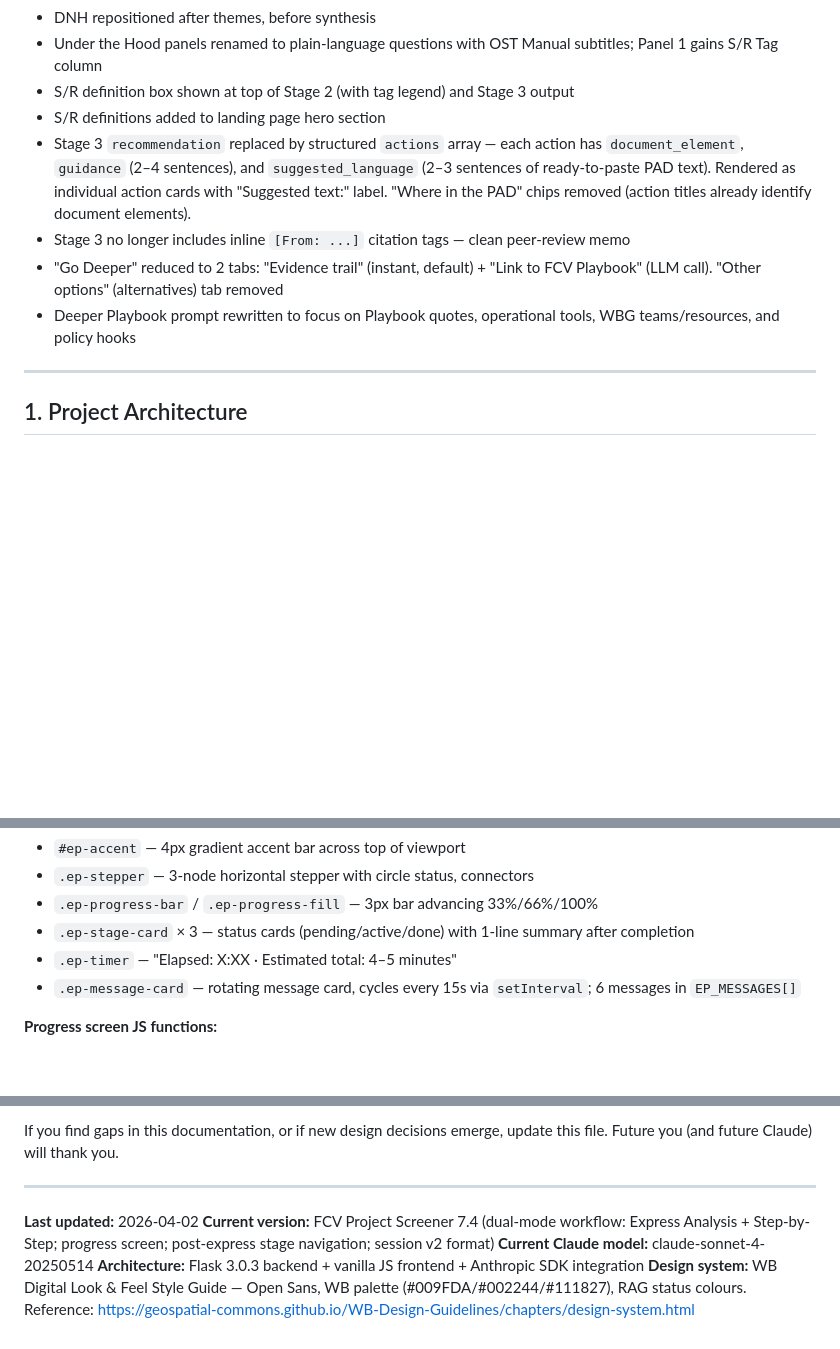
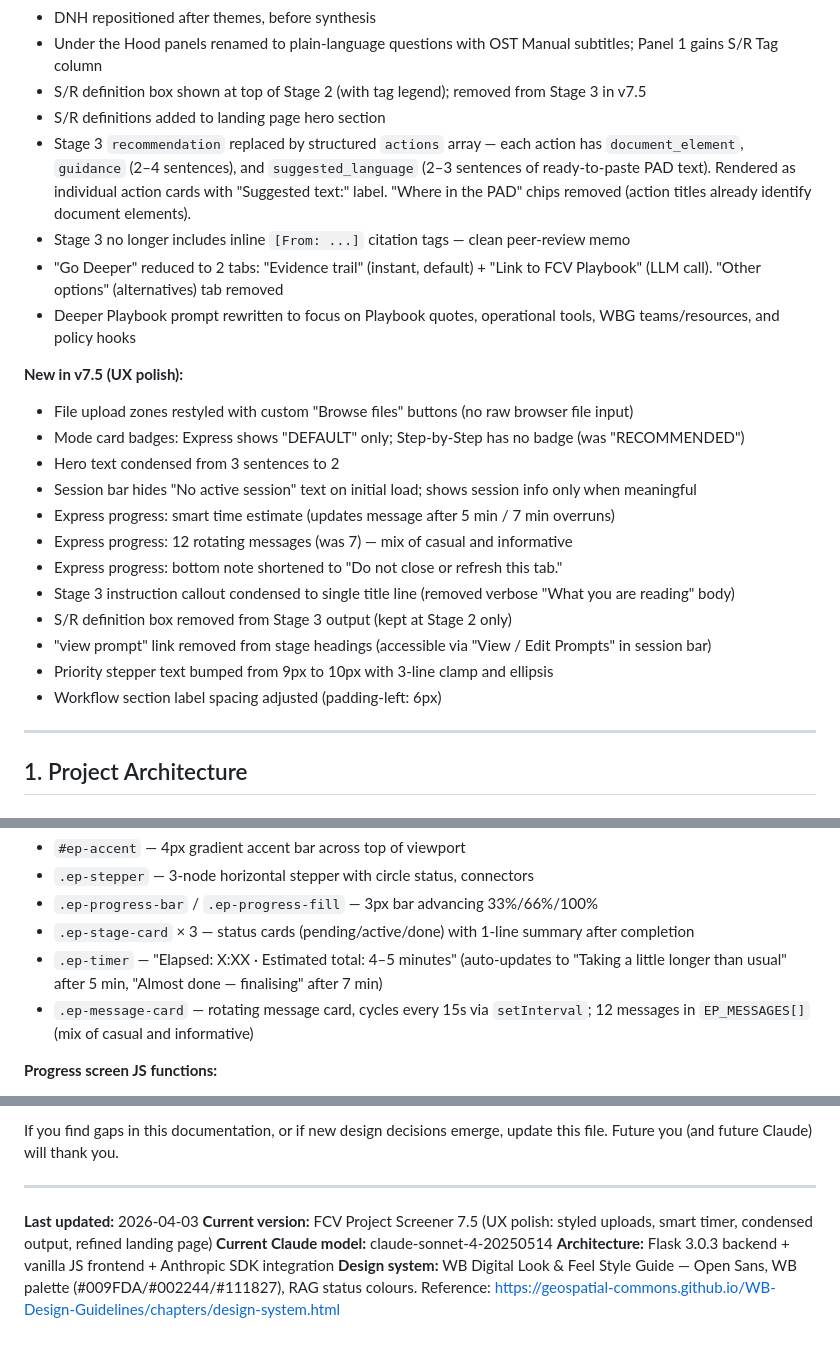
Before and after one commit to ljonestz/FCV-AGENT, a Markdown page: claude.md, 3 parts joined by grey strips. Rendered like a GitHub page; blank space fills up the shorter version.

Commit message:
docs: update CLAUDE.md for v7.5 UX polish release
Co-Authored-By: Claude Opus 4.6 (1M context) <noreply@anthropic.com>

```diff
--- a/claude.md
+++ b/claude.md
@@ -35,12 +35,26 @@ Every prompt output tags recommendations, mitigations, and priorities as [S], [R
 - S/R tags dynamically assigned per-finding (not pre-assigned per-rec); shifts cross-cutting (not boxed under responsiveness)
 - DNH repositioned after themes, before synthesis
 - Under the Hood panels renamed to plain-language questions with OST Manual subtitles; Panel 1 gains S/R Tag column
-- S/R definition box shown at top of Stage 2 (with tag legend) and Stage 3 output
+- S/R definition box shown at top of Stage 2 (with tag legend); removed from Stage 3 in v7.5
 - S/R definitions added to landing page hero section
 - Stage 3 `recommendation` replaced by structured `actions` array — each action has `document_element`, `guidance` (2–4 sentences), and `suggested_language` (2–3 sentences of ready-to-paste PAD text). Rendered as individual action cards with "Suggested text:" label. "Where in the PAD" chips removed (action titles already identify document elements).
 - Stage 3 no longer includes inline `[From: ...]` citation tags — clean peer-review memo
 - "Go Deeper" reduced to 2 tabs: "Evidence trail" (instant, default) + "Link to FCV Playbook" (LLM call). "Other options" (alternatives) tab removed
 - Deeper Playbook prompt rewritten to focus on Playbook quotes, operational tools, WBG teams/resources, and policy hooks
+
+**New in v7.5 (UX polish):**
+- File upload zones restyled with custom "Browse files" buttons (no raw browser file input)
+- Mode card badges: Express shows "DEFAULT" only; Step-by-Step has no badge (was "RECOMMENDED")
+- Hero text condensed from 3 sentences to 2
+- Session bar hides "No active session" text on initial load; shows session info only when meaningful
+- Express progress: smart time estimate (updates message after 5 min / 7 min overruns)
+- Express progress: 12 rotating messages (was 7) — mix of casual and informative
+- Express progress: bottom note shortened to "Do not close or refresh this tab."
+- Stage 3 instruction callout condensed to single title line (removed verbose "What you are reading" body)
+- S/R definition box removed from Stage 3 output (kept at Stage 2 only)
+- "view prompt" link removed from stage headings (accessible via "View / Edit Prompts" in session bar)
+- Priority stepper text bumped from 9px to 10px with 3-line clamp and ellipsis
+- Workflow section label spacing adjusted (padding-left: 6px)
 
 ---
 
@@ -749,8 +763,8 @@ Both modes use identical prompts, code paths, and output quality. Express mode i
 - `.ep-stepper` — 3-node horizontal stepper with circle status, connectors
 - `.ep-progress-bar` / `.ep-progress-fill` — 3px bar advancing 33%/66%/100%
 - `.ep-stage-card` × 3 — status cards (pending/active/done) with 1-line summary after completion
-- `.ep-timer` — "Elapsed: X:XX · Estimated total: 4–5 minutes"
-- `.ep-message-card` — rotating message card, cycles every 15s via `setInterval`; 6 messages in `EP_MESSAGES[]`
+- `.ep-timer` — "Elapsed: X:XX · Estimated total: 4–5 minutes" (auto-updates to "Taking a little longer than usual" after 5 min, "Almost done — finalising" after 7 min)
+- `.ep-message-card` — rotating message card, cycles every 15s via `setInterval`; 12 messages in `EP_MESSAGES[]` (mix of casual and informative)
 
 **Progress screen JS functions:**
 - `showExpressProgress()` / `hideExpressProgress()` — show/hide screen, start/stop timer + message rotation intervals
@@ -1390,8 +1404,8 @@ If you find gaps in this documentation, or if new design decisions emerge, updat
 
 ---
 
-**Last updated:** 2026-04-02
-**Current version:** FCV Project Screener 7.4 (dual-mode workflow: Express Analysis + Step-by-Step; progress screen; post-express stage navigation; session v2 format)
+**Last updated:** 2026-04-03
+**Current version:** FCV Project Screener 7.5 (UX polish: styled uploads, smart timer, condensed output, refined landing page)
 **Current Claude model:** claude-sonnet-4-20250514
 **Architecture:** Flask 3.0.3 backend + vanilla JS frontend + Anthropic SDK integration
 **Design system:** WB Digital Look & Feel Style Guide — Open Sans, WB palette (#009FDA/#002244/#111827), RAG status colours. Reference: https://geospatial-commons.github.io/WB-Design-Guidelines/chapters/design-system.html
```
Also changed, not shown: other parts of claude.md (+2 -2 lines).
